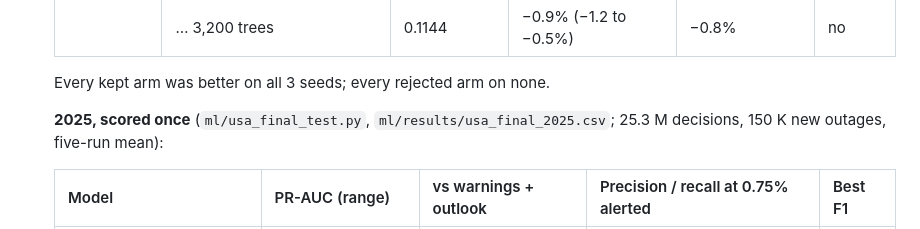
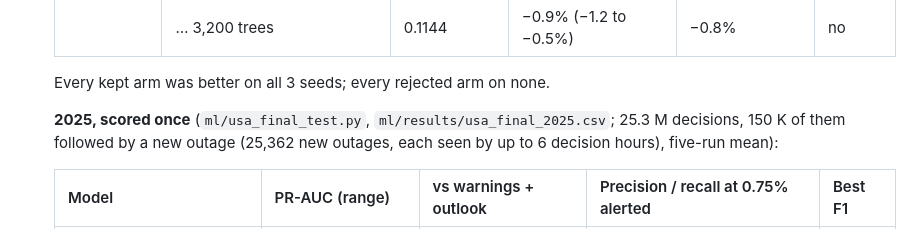
Before and after one commit to UgoBruzadin/storm-outage-risk, a Markdown page: docs/experiments.md, the part around the change. Drawn GitHub-style.

Commit message:
E55: 25,362 new outages in 2025, not 150 K (that counts the decisions before them)
Each new outage is inside the window of up to 6 decision hours.

Co-Authored-By: Claude Opus 5.5 <noreply@anthropic.com>

```diff
--- a/docs/experiments.md
+++ b/docs/experiments.md
@@ -751,7 +751,7 @@ Eleven quick analyses reusing the saved 2025 predictions, the forecast archive a
 
   Every kept arm was better on all 3 seeds; every rejected arm on none.
 
-  **2025, scored once** (`ml/usa_final_test.py`, `ml/results/usa_final_2025.csv`; 25.3 M decisions, 150 K new outages, five-run mean):
+  **2025, scored once** (`ml/usa_final_test.py`, `ml/results/usa_final_2025.csv`; 25.3 M decisions, 150 K of them followed by a new outage (25,362 new outages, each seen by up to 6 decision hours), five-run mean):
 
   | Model | PR-AUC (range) | vs warnings + outlook | Precision / recall at 0.75% alerted | Best F1 |
   |---|---|---|---|---|
```
